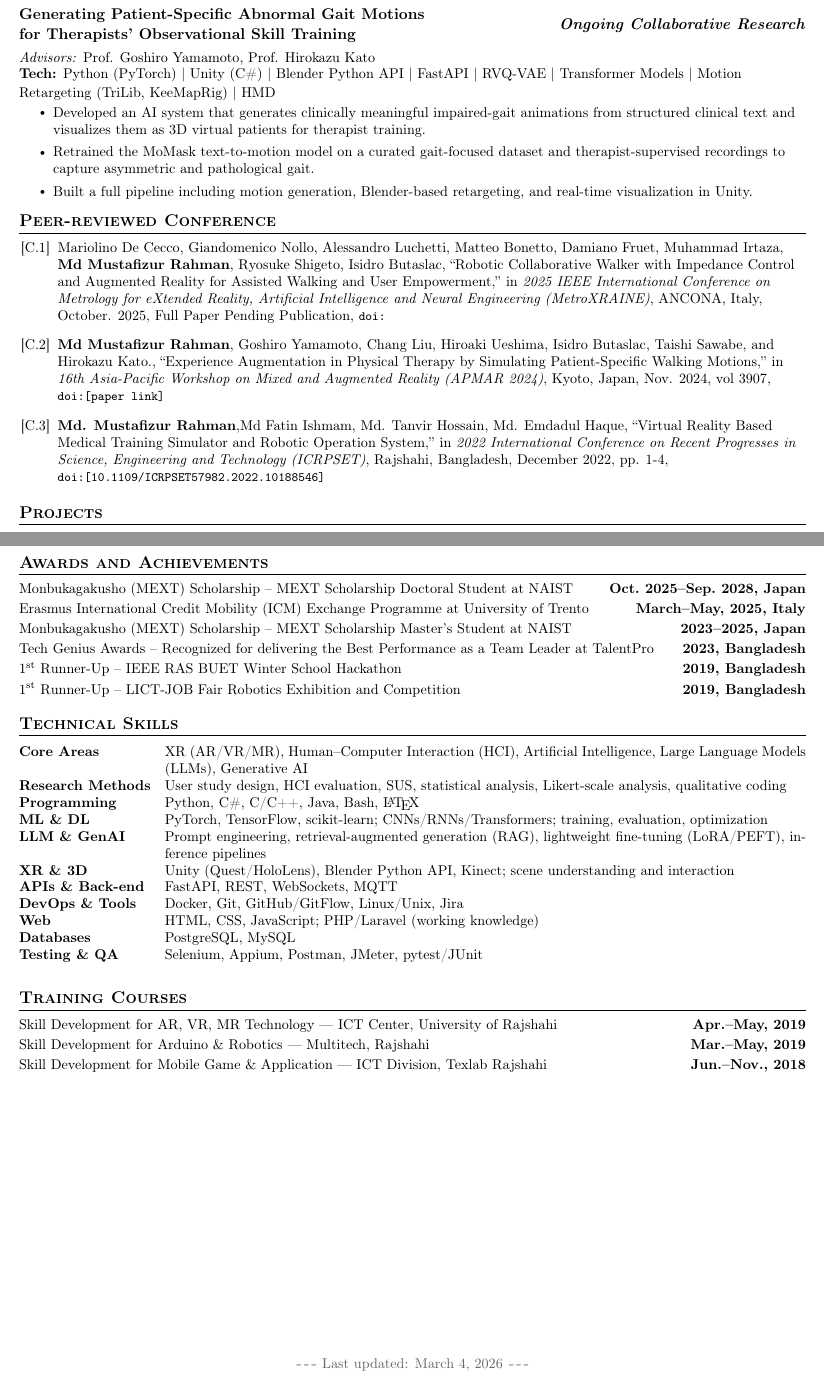
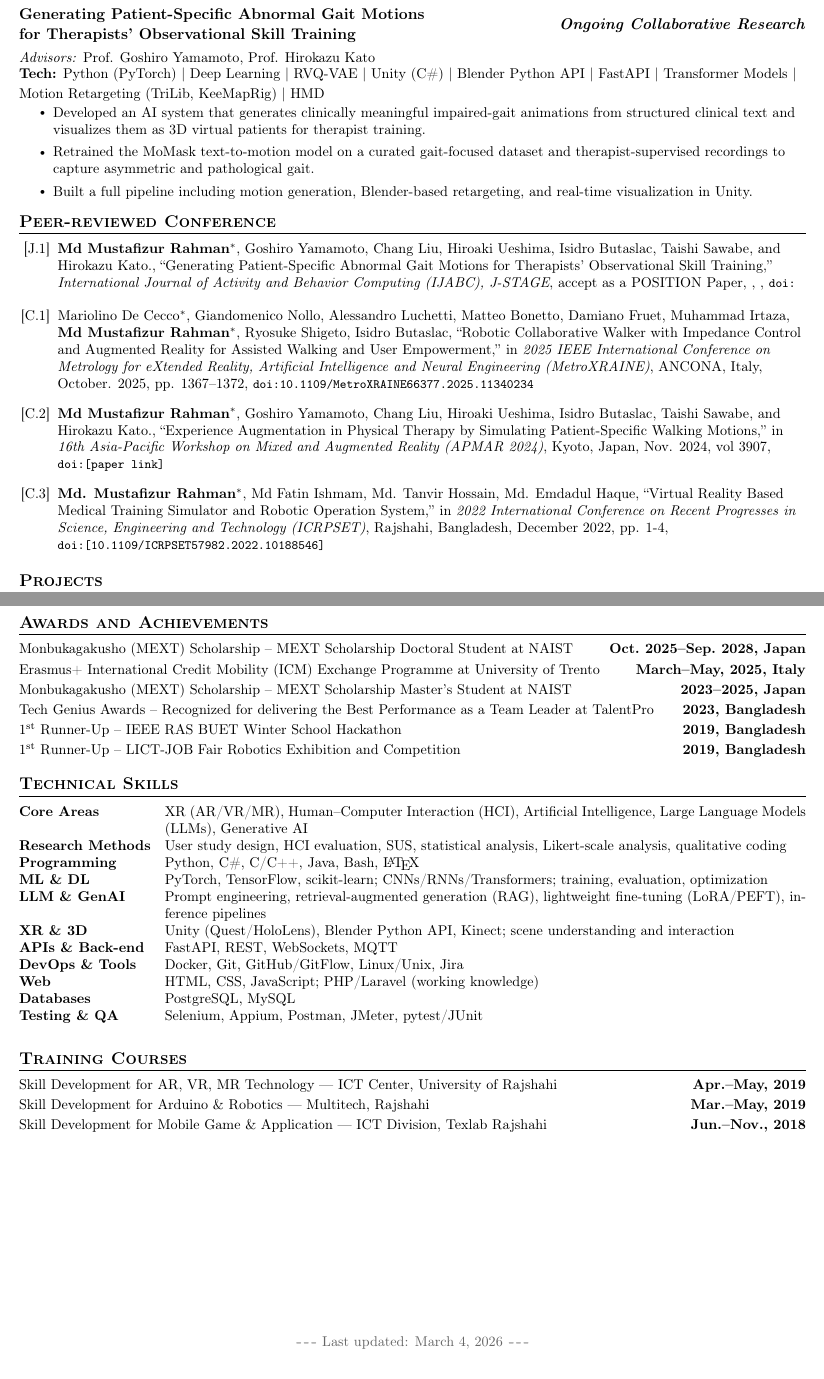
Before and after one commit to mustafizur-r/mustafizur_cv, a LaTeX CV (mustafizur_cv.tex, which reads sections/awards.tex, sections/publications.tex, sections/research-focus.tex): two parts of pages 2 and 3 of 3, joined at a grey line, cut so that both start at the same text. Compiled offline with pdfLaTeX.

Commit message:
Last update

```diff
--- a/sections/awards.tex
+++ b/sections/awards.tex
@@ -4,7 +4,7 @@
 {Monbukagakusho (MEXT) Scholarship -- MEXT Scholarship Doctoral Student at NAIST}{Oct.\ 2025--Sep.\ 2028, Japan}
 
 \cvSubSubheading
-{Erasmus International Credit Mobility (ICM) Exchange Programme at University of Trento}{March--May, 2025, Italy}
+{Erasmus+ International Credit Mobility (ICM) Exchange Programme at University of Trento}{March--May, 2025, Italy}
 
 \cvSubSubheading
 {Monbukagakusho (MEXT) Scholarship -- MEXT Scholarship Master's Student at NAIST}{2023--2025, Japan}
--- a/sections/publications.tex
+++ b/sections/publications.tex
@@ -1,41 +1,31 @@
 \section{Peer-reviewed Conference}
 
-% \cvJournalListStart
-% \cvJournal
-% {M. De Cecco, A. Luchetti, \textbf{I. Butaslac}, F. Pilla, G. Guandalini, J. Bonavita, M. Mazzucato, and H. Kato}
-% {Sharing Augmented Reality between a Patient and a Clinician for Assessment and Rehabilitation in Daily Living Activities}
-% {Information}
-% {vol. 14, no. 4}
-% {Art. no. 204}
-% {Mar. 2023}
-% {https://www.mdpi.com/2078-2489/14/4/204}
-% {10.3390/info14040204}
+\cvJournalListStart
+\cvJournal
+{\textbf{Md Mustafizur Rahman}$^{*}$, Goshiro Yamamoto, Chang Liu, Hiroaki Ueshima, Isidro Butaslac, Taishi Sawabe, and Hirokazu Kato.}
+{Generating Patient-Specific Abnormal Gait Motions for Therapists’ Observational Skill Training}
+{International Journal of Activity and Behavior Computing (IJABC), J-STAGE}
+{accept as a POSITION Paper}
+{}
+{}
+{}
+{}
+\cvJournalListEnd
 
-% \cvJournal
-% {\textbf{I. Butaslac}, Y. Fujimoto, T. Sawabe, M. Kanbara, and H. Kato}
-% {Systematic Review of Augmented Reality Training Systems}
-% {IEEE Transactions on Visualization and Computer Graphics}
-% {vol. 29, no. 12}
-% {pp. 5062--5082}
-% {Aug. 2022}
-% {https://ieeexplore.ieee.org/document/9866555}
-% {10.1109/tvcg.2022.3201120}
-% \cvJournalListEnd
 
 \cvConfListStart
 \cvConference
-{Mariolino De Cecco, Giandomenico Nollo, Alessandro Luchetti, Matteo Bonetto, Damiano Fruet, Muhammad Irtaza, \textbf{Md Mustafizur Rahman}, Ryosuke Shigeto, Isidro Butaslac}
+{Mariolino De Cecco$^{*}$, Giandomenico Nollo, Alessandro Luchetti, Matteo Bonetto, Damiano Fruet, Muhammad Irtaza, \textbf{Md Mustafizur Rahman}$^{*}$, Ryosuke Shigeto, Isidro Butaslac}
 {Robotic Collaborative Walker with Impedance Control and Augmented Reality for Assisted Walking and User Empowerment}
-{2025 IEEE International Conference on Metrology for
-eXtended Reality, Artificial Intelligence and Neural Engineering (MetroXRAINE)}
+{2025 IEEE International Conference on Metrology for eXtended Reality, Artificial Intelligence and Neural Engineering (MetroXRAINE)}
 {ANCONA, Italy}
 {October. 2025}
-{Full Paper Pending Publication}
-{https://www.metroxraine.org/}
-{}
+{pp. 1367–1372}
+{https://doi.org/10.1109/MetroXRAINE66377.2025.11340234}
+{10.1109/MetroXRAINE66377.2025.11340234}
 
 \cvConference
-{\textbf{Md Mustafizur Rahman}, Goshiro Yamamoto, Chang Liu, Hiroaki Ueshima, Isidro Butaslac, Taishi Sawabe, and Hirokazu Kato.}
+{\textbf{Md Mustafizur Rahman}$^{*}$, Goshiro Yamamoto, Chang Liu, Hiroaki Ueshima, Isidro Butaslac, Taishi Sawabe, and Hirokazu Kato.}
 {Experience Augmentation in Physical Therapy by Simulating Patient-Specific Walking Motions}
 {16th Asia-Pacific Workshop on Mixed and Augmented
 Reality (APMAR 2024)}
@@ -46,7 +36,7 @@ Reality (APMAR 2024)}
 {[paper link]}
 
 \cvConference
-{\textbf{Md. Mustafizur Rahman},Md Fatin Ishmam, Md. Tanvir Hossain, Md. Emdadul Haque}
+{\textbf{Md. Mustafizur Rahman}$^{*}$, Md Fatin Ishmam, Md. Tanvir Hossain, Md. Emdadul Haque}
 {Virtual Reality Based Medical Training Simulator and Robotic Operation System}
 {2022 International Conference on Recent Progresses in Science, Engineering and Technology (ICRPSET)}
 {Rajshahi, Bangladesh}
--- a/sections/research-focus.tex
+++ b/sections/research-focus.tex
@@ -22,7 +22,7 @@ Gait Motions\\ for Therapists’
 Observational Skill Training}}}
   {Ongoing Collaborative Research}
   {Prof. Goshiro Yamamoto, Prof. Hirokazu Kato}
-  {Python (PyTorch) | Unity (C\#) | Blender Python API | FastAPI | RVQ-VAE | Transformer Models | Motion Retargeting (TriLib, KeeMapRig) | HMD}
+  {Python (PyTorch) | Deep Learning | RVQ-VAE | Unity (C\#) | Blender Python API | FastAPI  | Transformer Models | Motion Retargeting (TriLib, KeeMapRig) | HMD}
 
 \cvItemListStart
   \cvItem{Developed an AI system that generates clinically meaningful impaired-gait animations from structured clinical text and visualizes them as 3D virtual patients for therapist training.}
```
